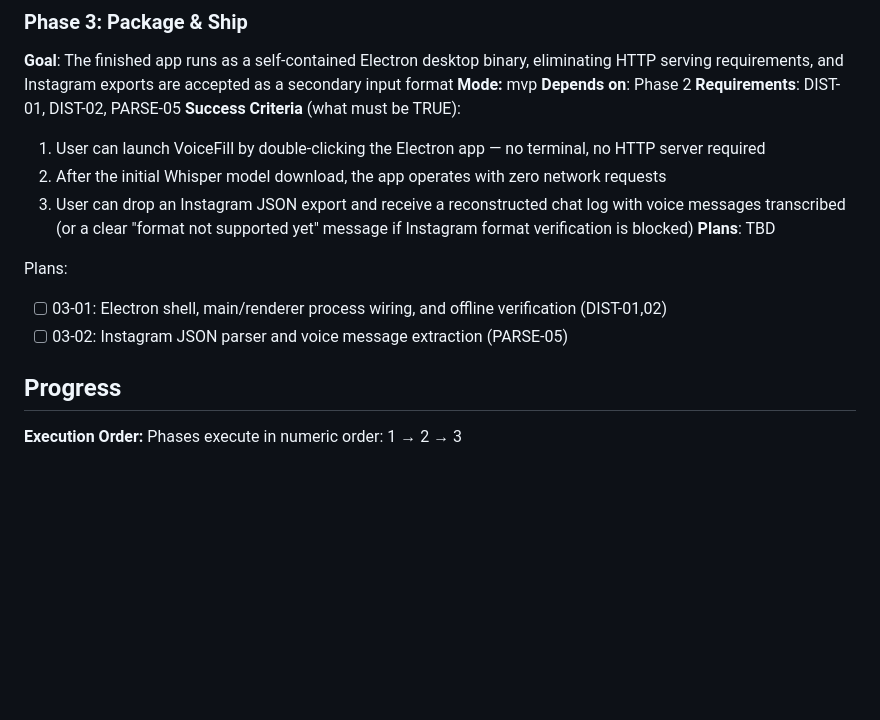
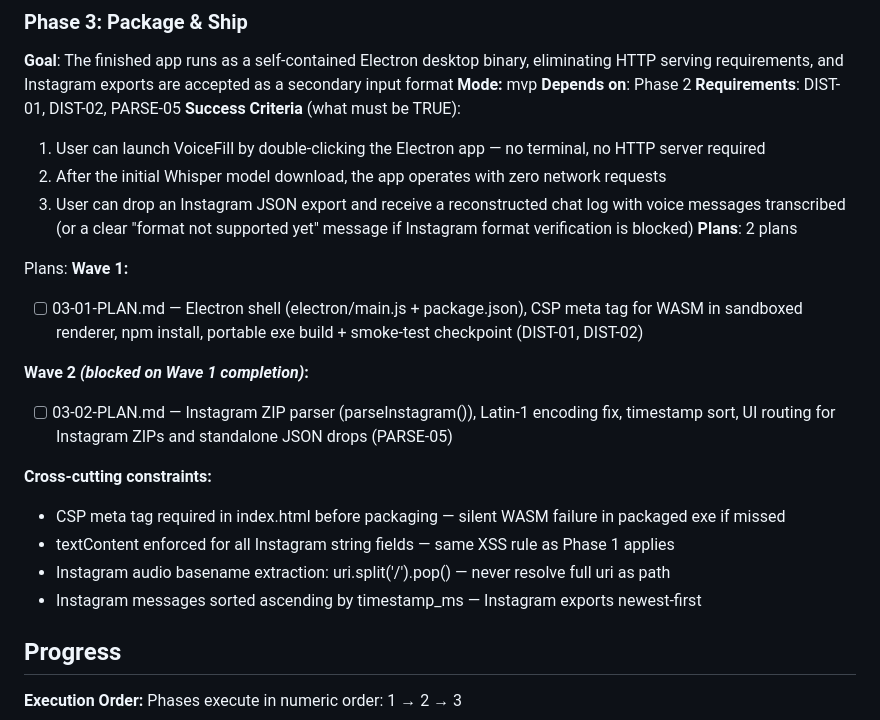
Before and after one commit to whonoahexe/voicefill, a Markdown page: .planning/ROADMAP.md, the part around the change. GitHub-like rendering; blank space fills up the shorter version.

Commit message:
docs(03): create phase 3 plan — Electron shell + Instagram parser
Co-Authored-By: Claude Sonnet 4.6 <noreply@anthropic.com>

```diff
--- a/.planning/ROADMAP.md
+++ b/.planning/ROADMAP.md
@@ -86,11 +86,20 @@ Plans:
   1. User can launch VoiceFill by double-clicking the Electron app — no terminal, no HTTP server required
   2. After the initial Whisper model download, the app operates with zero network requests
   3. User can drop an Instagram JSON export and receive a reconstructed chat log with voice messages transcribed (or a clear "format not supported yet" message if Instagram format verification is blocked)
-**Plans**: TBD
+**Plans**: 2 plans
 
 Plans:
-- [ ] 03-01: Electron shell, main/renderer process wiring, and offline verification (DIST-01,02)
-- [ ] 03-02: Instagram JSON parser and voice message extraction (PARSE-05)
+**Wave 1:**
+- [ ] 03-01-PLAN.md — Electron shell (electron/main.js + package.json), CSP meta tag for WASM in sandboxed renderer, npm install, portable exe build + smoke-test checkpoint (DIST-01, DIST-02)
+
+**Wave 2 *(blocked on Wave 1 completion)*:**
+- [ ] 03-02-PLAN.md — Instagram ZIP parser (parseInstagram()), Latin-1 encoding fix, timestamp sort, UI routing for Instagram ZIPs and standalone JSON drops (PARSE-05)
+
+**Cross-cutting constraints:**
+- CSP meta tag required in index.html before packaging — silent WASM failure in packaged exe if missed
+- textContent enforced for all Instagram string fields — same XSS rule as Phase 1 applies
+- Instagram audio basename extraction: uri.split('/').pop() — never resolve full uri as path
+- Instagram messages sorted ascending by timestamp_ms — Instagram exports newest-first
 
 ## Progress
 
```
Also changed, not shown: 2 other files.
